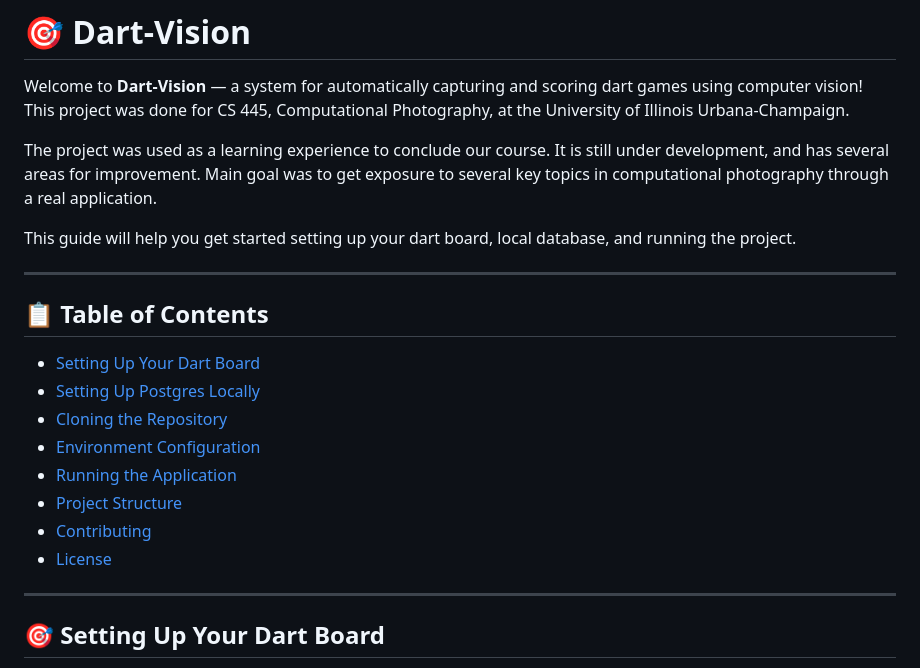
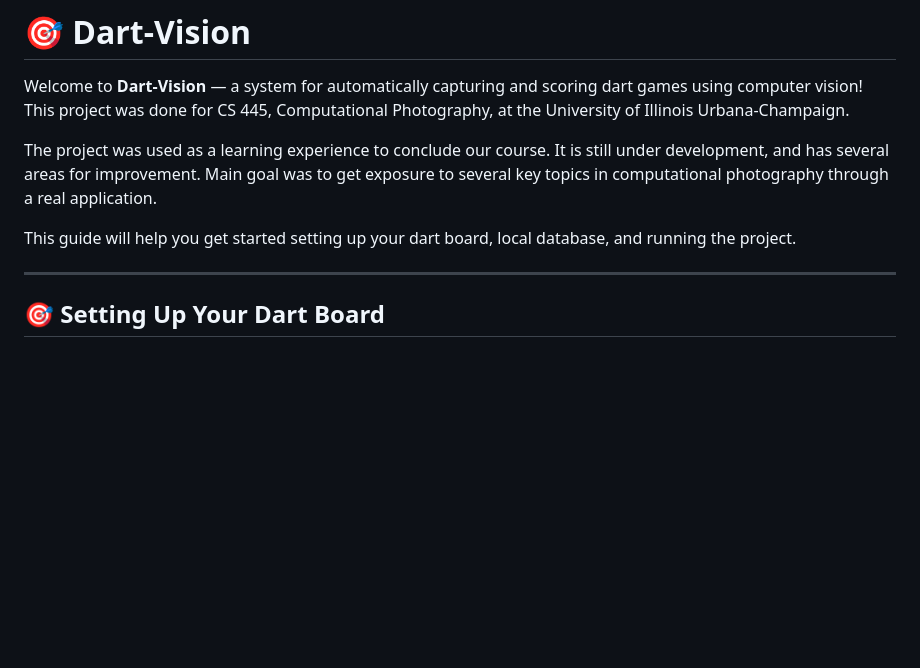
Before and after one commit to reedwrogers/Dart-Vision, a Markdown page: README.md, the part around the change. GitHub-like rendering; blank space fills up the shorter version.

```diff
--- a/README.md
+++ b/README.md
@@ -5,18 +5,6 @@ Welcome to **Dart-Vision** — a system for automatically capturing and scoring
 The project was used as a learning experience to conclude our course. It is still under development, and has several areas for improvement. Main goal was to get exposure to several key topics in computational photography through a real application.
 
 This guide will help you get started setting up your dart board, local database, and running the project.
-
----
-
-## 📋 Table of Contents
-- [Setting Up Your Dart Board](#setting-up-your-dart-board)
-- [Setting Up Postgres Locally](#setting-up-postgres-locally)
-- [Cloning the Repository](#cloning-the-repository)
-- [Environment Configuration](#environment-configuration)
-- [Running the Application](#running-the-application)
-- [Project Structure](#project-structure)
-- [Contributing](#contributing)
-- [License](#license)
 
 ---
 
```
